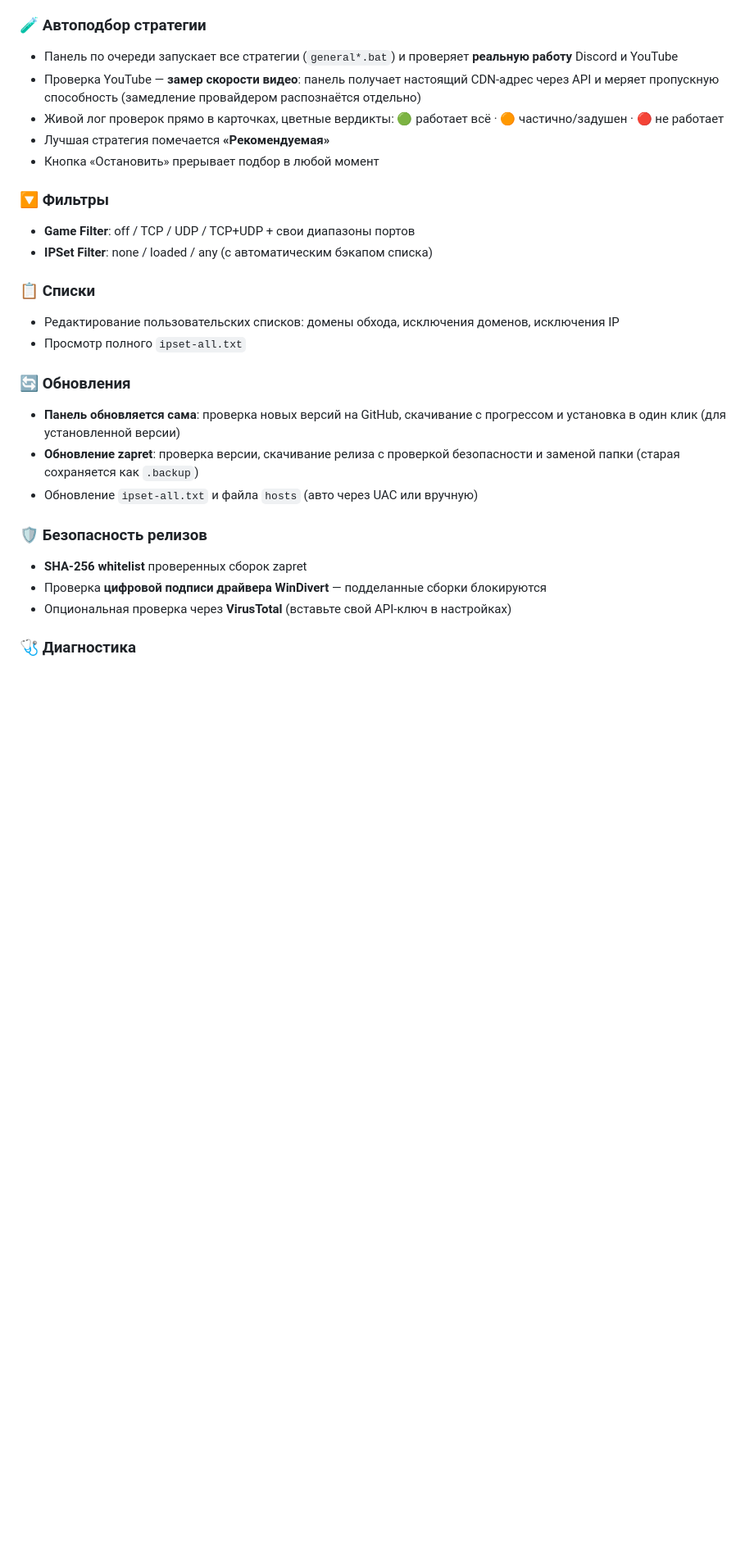
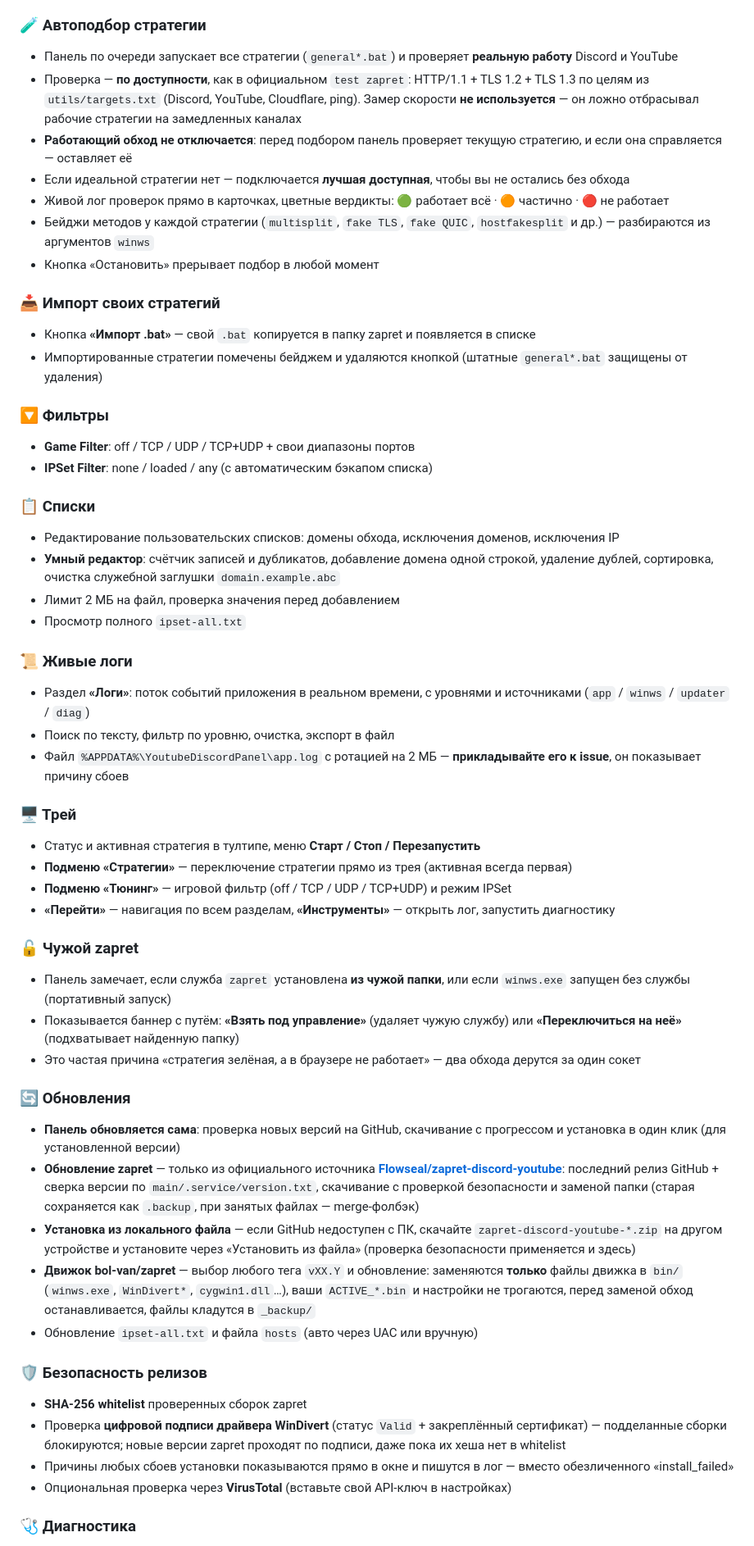
Before and after one commit to Therealwh/ZapretYoutubeDiscordPanel, a Markdown page: README.md, the part around one of its changes. Shown at 82% size. GitHub-like rendering; blank space fills up the shorter version.

Commit message:
docs: README reflects v1.5.2 features, honest install flow, Flowseal + tg-ws-proxy credits

```diff
--- a/README.md
+++ b/README.md
@@ -38,10 +38,16 @@
 
 ### 🧪 Автоподбор стратегии
 - Панель по очереди запускает все стратегии (`general*.bat`) и проверяет **реальную работу** Discord и YouTube
-- Проверка YouTube — **замер скорости видео**: панель получает настоящий CDN-адрес через API и меряет пропускную способность (замедление провайдером распознаётся отдельно)
-- Живой лог проверок прямо в карточках, цветные вердикты: 🟢 работает всё · 🟠 частично/задушен · 🔴 не работает
-- Лучшая стратегия помечается **«Рекомендуемая»**
+- Проверка — **по доступности**, как в официальном `test zapret`: HTTP/1.1 + TLS 1.2 + TLS 1.3 по целям из `utils/targets.txt` (Discord, YouTube, Cloudflare, ping). Замер скорости **не используется** — он ложно отбрасывал рабочие стратегии на замедленных каналах
+- **Работающий обход не отключается**: перед подбором панель проверяет текущую стратегию, и если она справляется — оставляет её
+- Если идеальной стратегии нет — подключается **лучшая доступная**, чтобы вы не остались без обхода
+- Живой лог проверок прямо в карточках, цветные вердикты: 🟢 работает всё · 🟠 частично · 🔴 не работает
+- Бейджи методов у каждой стратегии (`multisplit`, `fake TLS`, `fake QUIC`, `hostfakesplit` и др.) — разбираются из аргументов `winws`
 - Кнопка «Остановить» прерывает подбор в любой момент
+
+### 📥 Импорт своих стратегий
+- Кнопка **«Импорт .bat»** — свой `.bat` копируется в папку zapret и появляется в списке
+- Импортированные стратегии помечены бейджем и удаляются кнопкой (штатные `general*.bat` защищены от удаления)
 
 ### 🔽 Фильтры
 - **Game Filter**: off / TCP / UDP / TCP+UDP + свои диапазоны портов
@@ -49,16 +55,37 @@
 
 ### 📋 Списки
 - Редактирование пользовательских списков: домены обхода, исключения доменов, исключения IP
+- **Умный редактор**: счётчик записей и дубликатов, добавление домена одной строкой, удаление дублей, сортировка, очистка служебной заглушки `domain.example.abc`
+- Лимит 2 МБ на файл, проверка значения перед добавлением
 - Просмотр полного `ipset-all.txt`
+
+### 📜 Живые логи
+- Раздел **«Логи»**: поток событий приложения в реальном времени, с уровнями и источниками (`app` / `winws` / `updater` / `diag`)
+- Поиск по тексту, фильтр по уровню, очистка, экспорт в файл
+- Файл `%APPDATA%\YoutubeDiscordPanel\app.log` с ротацией на 2 МБ — **прикладывайте его к issue**, он показывает причину сбоев
+
+### 🖥️ Трей
+- Статус и активная стратегия в тултипе, меню **Старт / Стоп / Перезапустить**
+- **Подменю «Стратегии»** — переключение стратегии прямо из трея (активная всегда первая)
+- **Подменю «Тюнинг»** — игровой фильтр (off / TCP / UDP / TCP+UDP) и режим IPSet
+- **«Перейти»** — навигация по всем разделам, **«Инструменты»** — открыть лог, запустить диагностику
+
+### 🔓 Чужой zapret
+- Панель замечает, если служба `zapret` установлена **из чужой папки**, или если `winws.exe` запущен без службы (портативный запуск)
+- Показывается баннер с путём: **«Взять под управление»** (удаляет чужую службу) или **«Переключиться на неё»** (подхватывает найденную папку)
+- Это частая причина «стратегия зелёная, а в браузере не работает» — два обхода дерутся за один сокет
 
 ### 🔄 Обновления
 - **Панель обновляется сама**: проверка новых версий на GitHub, скачивание с прогрессом и установка в один клик (для установленной версии)
-- **Обновление zapret**: проверка версии, скачивание релиза с проверкой безопасности и заменой папки (старая сохраняется как `.backup`)
+- **Обновление zapret** — только из официального источника **[Flowseal/zapret-discord-youtube](https://github.com/Flowseal/zapret-discord-youtube)**: последний релиз GitHub + сверка версии по `main/.service/version.txt`, скачивание с проверкой безопасности и заменой папки (старая сохраняется как `.backup`, при занятых файлах — merge-фолбэк)
+- **Установка из локального файла** — если GitHub недоступен с ПК, скачайте `zapret-discord-youtube-*.zip` на другом устройстве и установите через «Установить из файла» (проверка безопасности применяется и здесь)
+- **Движок bol-van/zapret** — выбор любого тега `vXX.Y` и обновление: заменяются **только** файлы движка в `bin/` (`winws.exe`, `WinDivert*`, `cygwin1.dll`…), ваши `ACTIVE_*.bin` и настройки не трогаются, перед заменой обход останавливается, файлы кладутся в `_backup/`
 - Обновление `ipset-all.txt` и файла `hosts` (авто через UAC или вручную)
 
 ### 🛡️ Безопасность релизов
 - **SHA-256 whitelist** проверенных сборок zapret
-- Проверка **цифровой подписи драйвера WinDivert** — подделанные сборки блокируются
+- Проверка **цифровой подписи драйвера WinDivert** (статус `Valid` + закреплённый сертификат) — подделанные сборки блокируются; новые версии zapret проходят по подписи, даже пока их хеша нет в whitelist
+- Причины любых сбоев установки показываются прямо в окне и пишутся в лог — вместо обезличенного «install_failed»
 - Опциональная проверка через **VirusTotal** (вставьте свой API-ключ в настройках)
 
 ### 🩺 Диагностика
```
Also changed, not shown: other parts of README.md (+9 -3 lines).
